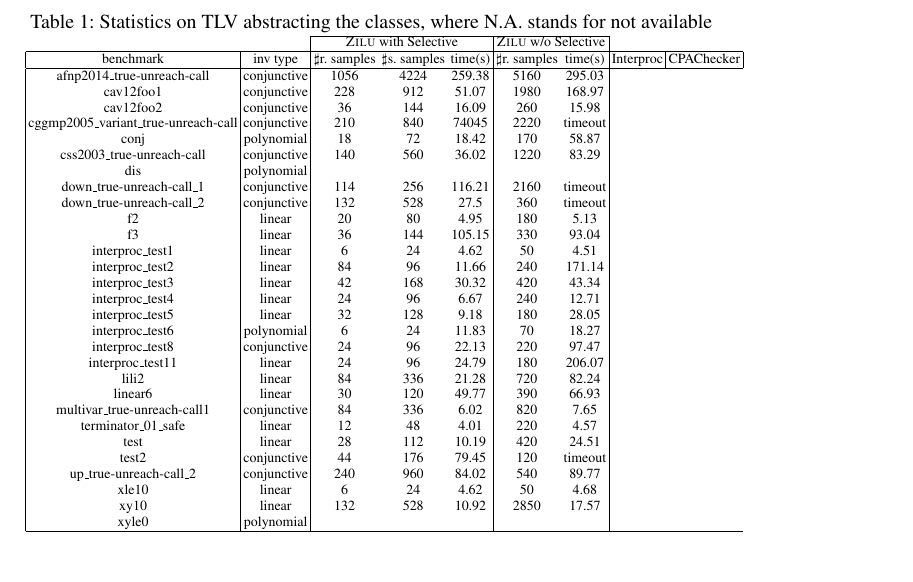
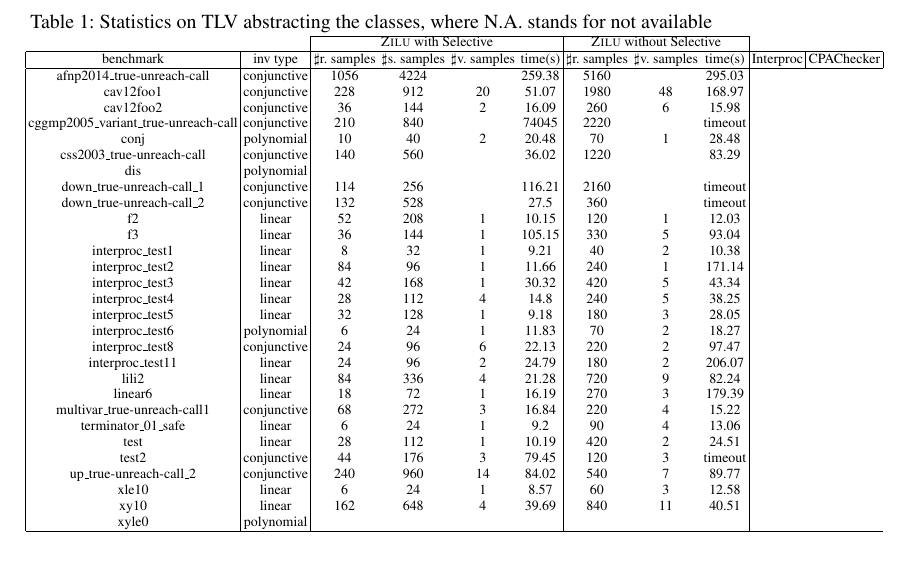
Before and after one commit to IIFrm/Invariant-Generation, a LaTeX thesis (paper.tex, which reads evaluation.tex): part of page 13 of 17, cut so that both start at the same text. Compiled offline with pdfLaTeX.

Commit message:
update evaluation data

```diff
--- a/evaluation.tex
+++ b/evaluation.tex
@@ -96,48 +96,48 @@ and the inner iteration for SVM learning are set to their maximum value so as to
 \caption{Statistics on TLV abstracting the classes, where N.A. stands for not available}
 %\begin{tabular}{l c | c c c c | c c c c | c c }
 %\cline{3-10}
-\begin{tabular}{l c | c c c | c c | c c }
-\cline{3-7}
+\begin{tabular}{l c | c c c c| c c c | c c }
+\cline{3-9}
 %& &\multicolumn{4}{|c|}{\textsc{Zilu} with Selective}&\multicolumn{4}{c|}{\textsc{Zilu} without Selective} & & \\
-& &\multicolumn{3}{|c|}{\textsc{Zilu} with Selective}&\multicolumn{2}{c|}{\textsc{Zilu} w/o Selective} & & \\
+& &\multicolumn{4}{|c|}{\textsc{Zilu} with Selective}&\multicolumn{3}{c|}{\textsc{Zilu} without Selective} & & \\
 \hline
 %\multicolumn{1}{|c|}{benchmark}&\multicolumn{1}{|c|}{inv type}& $\sharp$r. sample & $\sharp$s. sample & $\sharp$v. sample & time & $\sharp$r. sample & & $\sharp$v. sample & time & \multicolumn{1}{|c|}{Interproc} & \multicolumn{1}{|c|}{CPAChecker} \\
-\multicolumn{1}{|c|}{benchmark}&\multicolumn{1}{|c|}{inv type}& $\sharp$r. samples & $\sharp$s. samples & time(s) & $\sharp$r. samples & time(s) & \multicolumn{1}{|c|}{Interproc} & \multicolumn{1}{|c|}{CPAChecker} \\
+\multicolumn{1}{|c|}{benchmark}&\multicolumn{1}{|c|}{inv type}& $\sharp$r. samples & $\sharp$s. samples & $\sharp$v. samples &time(s) & $\sharp$r. samples & $\sharp$v. samples &time(s) & \multicolumn{1}{|c|}{Interproc} & \multicolumn{1}{|c|}{CPAChecker} \\
 \hline % inserts single horizontal line
-\multicolumn{1}{|c|}{afnp2014\_true\text{-}unreach\text{-}call}         	&conjunctive	&1056 &4224 &259.38	&5160 &295.03  & &  \\
-\multicolumn{1}{|c|}{cav12foo1}         									&conjunctive 	&228 &912 &51.07	&1980 &168.97  & &  \\
-\multicolumn{1}{|c|}{cav12foo2}         									&conjunctive 	&36 &144 &16.09		&260 &15.98  & &  \\
-\multicolumn{1}{|c|}{cggmp2005\_variant\_true\text{-}unreach\text{-}call}   &conjunctive 	&210 &840 &74045	&2220 &timeout  & &  \\
-\multicolumn{1}{|c|}{conj}         											&polynomial 	&18 &72 &18.42		&170 &58.87  & &  \\
+\multicolumn{1}{|c|}{afnp2014\_true\text{-}unreach\text{-}call}         	&conjunctive	&1056 &4224 & &259.38	&5160 & &295.03  & &  \\
+\multicolumn{1}{|c|}{cav12foo1}         									&conjunctive 	&228 &912 &20 &51.07	&1980 &48 &168.97  & &  \\
+\multicolumn{1}{|c|}{cav12foo2}         									&conjunctive 	&36 &144 &2 &16.09		&260 &6 &15.98  & &  \\
+\multicolumn{1}{|c|}{cggmp2005\_variant\_true\text{-}unreach\text{-}call}   &conjunctive 	&210 &840 & &74045	&2220 & &timeout  & &  \\
+\multicolumn{1}{|c|}{conj}         											&polynomial 	&10 &40 &2 &20.48		&70 &1 &28.48  & &  \\
 %\multicolumn{1}{|c|}{conj}         											&conjunctive/polynomial & & &  &   &  & & &  & &  \\
-\multicolumn{1}{|c|}{css2003\_true\text{-}unreach\text{-}call}         		&conjunctive 	&140 &560 &36.02	&1220 &83.29  & &  \\
-\multicolumn{1}{|c|}{dis}         											&polynomial 	& & &  &   &  & &  \\
-\multicolumn{1}{|c|}{down\_true\text{-}unreach\text{-}call\_1}         		&conjunctive 	&114 &256 &116.21  &2160   &timeout  & &  \\
-\multicolumn{1}{|c|}{down\_true\text{-}unreach\text{-}call\_2}         		&conjunctive 	&132 &528 &27.5  &360   &timeout  & &  \\
-\multicolumn{1}{|c|}{f2}         											&linear 		&20 &80 &4.95  &180   &5.13  & &  \\
-\multicolumn{1}{|c|}{f3}         											&linear 		&36 &144 &105.15  &330   &93.04  & &  \\
+\multicolumn{1}{|c|}{css2003\_true\text{-}unreach\text{-}call}         		&conjunctive 	&140 &560 & &36.02	&1220 & &83.29  & &  \\
+\multicolumn{1}{|c|}{dis}         											&polynomial 	& & & &  &   & &  & &  \\
+\multicolumn{1}{|c|}{down\_true\text{-}unreach\text{-}call\_1}         		&conjunctive 	&114 &256 & &116.21  &2160  &  &timeout  & &  \\
+\multicolumn{1}{|c|}{down\_true\text{-}unreach\text{-}call\_2}         		&conjunctive 	&132 &528 & &27.5  &360 &   &timeout  & &  \\
+\multicolumn{1}{|c|}{f2}         											&linear 		&52 &208 &1 &10.15  &120 &1   &12.03  & &  \\
+\multicolumn{1}{|c|}{f3}         											&linear 		&36 &144 &1 &105.15  &330  &5  &93.04  & &  \\
 %\multicolumn{1}{|c|}{fig1a\_1}         										&linear & & &  &   &  & & &  & &  \\
 %\multicolumn{1}{|c|}{fig1a\_2}         										&linear & & &  &   &  & & &  & &  \\
-\multicolumn{1}{|c|}{interproc\_test1}         								&linear 		&6 &24 &4.62  &50   &4.51  & &  \\
-\multicolumn{1}{|c|}{interproc\_test2}         								&linear 		&84 &96 &11.66  &240   &171.14  & &  \\
-\multicolumn{1}{|c|}{interproc\_test3}         								&linear 		&42 &168 &30.32  &420   &43.34  & &  \\
-\multicolumn{1}{|c|}{interproc\_test4}         								&linear 		&24 &96 &6.67  &240   &12.71  & &  \\
-\multicolumn{1}{|c|}{interproc\_test5}         								&linear 		&32 &128 &9.18  &180   &28.05  & &  \\
-\multicolumn{1}{|c|}{interproc\_test6}         								&polynomial 	&6 &24 &11.83  &70   &18.27  & &  \\
-\multicolumn{1}{|c|}{interproc\_test8}         								&conjunctive 	&24 &96 &22.13  &220   &97.47  & &  \\
-\multicolumn{1}{|c|}{interproc\_test11}         							&linear 		&24 &96 &24.79  &180   &206.07  & &  \\
-\multicolumn{1}{|c|}{lili2}         										&linear 		&84 &336 &21.28  &720   &82.24  & &  \\
-\multicolumn{1}{|c|}{linear6}         										&linear 		&30 &120 &49.77  &390  &66.93  & &  \\
-\multicolumn{1}{|c|}{multivar\_true\text{-}unreach\text{-}call1}         	&conjunctive 	&84 &336 &6.02  &820   &7.65  & &  \\
-\multicolumn{1}{|c|}{terminator\_01\_safe}         							&linear 		&12 &48 &4.01  &220   &4.57  & &  \\
-\multicolumn{1}{|c|}{test}         											&linear 		&28 &112 &10.19  &420  &24.51  & &  \\
-\multicolumn{1}{|c|}{test2}         										&conjunctive 	&44 &176 &79.45  &120   &timeout  & &  \\
+\multicolumn{1}{|c|}{interproc\_test1}         								&linear 		&8 &32 &1 &9.21  &40 &2   &10.38  & &  \\
+\multicolumn{1}{|c|}{interproc\_test2}         								&linear 		&84 &96 &1 &11.66  &240  &1  &171.14  & &  \\
+\multicolumn{1}{|c|}{interproc\_test3}         								&linear 		&42 &168 &1 &30.32  &420 &5   &43.34  & &  \\
+\multicolumn{1}{|c|}{interproc\_test4}         								&linear 		&28 &112 &4 &14.8  &240 &5   &38.25  & &  \\
+\multicolumn{1}{|c|}{interproc\_test5}         								&linear 		&32 &128 &1 &9.18  &180 &3   &28.05  & &  \\
+\multicolumn{1}{|c|}{interproc\_test6}         								&polynomial 	&6 &24 &1 &11.83  &70  &2  &18.27  & &  \\
+\multicolumn{1}{|c|}{interproc\_test8}         								&conjunctive 	&24 &96 &6 &22.13  &220  &2  &97.47  & &  \\
+\multicolumn{1}{|c|}{interproc\_test11}         							&linear 		&24 &96 &2 &24.79  &180 &2   &206.07  & &  \\
+\multicolumn{1}{|c|}{lili2}         										&linear 		&84 &336 &4 &21.28  &720  &9  &82.24  & &  \\
+\multicolumn{1}{|c|}{linear6}         										&linear 		&18 &72 &1 &16.19  &270 &3  &179.39  & &  \\
+\multicolumn{1}{|c|}{multivar\_true\text{-}unreach\text{-}call1}         	&conjunctive 	&68 &272 &3 &16.84  &220 &4   &15.22  & &  \\
+\multicolumn{1}{|c|}{terminator\_01\_safe}         							&linear 		&6 &24 &1 &9.2  &90  &4  &13.06  & &  \\
+\multicolumn{1}{|c|}{test}         											&linear 		&28 &112 &1 &10.19  &420 &2  &24.51  & &  \\
+\multicolumn{1}{|c|}{test2}         										&conjunctive 	&44 &176 &3 &79.45  &120  &3  &timeout  & &  \\
 %\multicolumn{1}{|c|}{up\_true\text{-}unreach\text{-}call\_1}         		&conjunctive & & &  &   &  & & &  & &  \\
-\multicolumn{1}{|c|}{up\_true\text{-}unreach\text{-}call\_2}         		&conjunctive 	&240 &960 &84.02  &540   &89.77  & &  \\
+\multicolumn{1}{|c|}{up\_true\text{-}unreach\text{-}call\_2}         		&conjunctive 	&240 &960 &14 &84.02  &540 &7   &89.77  & &  \\
 %\multicolumn{1}{|c|}{xeq10}         										&linear & & &  &   &  & & &  & &  \\
-\multicolumn{1}{|c|}{xle10}         										&linear 		&6 &24 &4.62  &50   &4.68  & &  \\
-\multicolumn{1}{|c|}{xy10}         											&linear 		&132 &528 &10.92  &2850   &17.57  & &  \\
-\multicolumn{1}{|c|}{xyle0}         										&polynomial 	& & &  &   &  & &  \\
+\multicolumn{1}{|c|}{xle10}         										&linear 		&6 &24 &1 &8.57  &60 &3   &12.58  & &  \\
+\multicolumn{1}{|c|}{xy10}         											&linear 		&162 &648 &4 &39.69  &840  &11  &40.51  & &  \\
+\multicolumn{1}{|c|}{xyle0}         										&polynomial 	& & & &  &   & &  & &  \\
 \hline
 \end{tabular}
 \label{tbl:stats}
```
